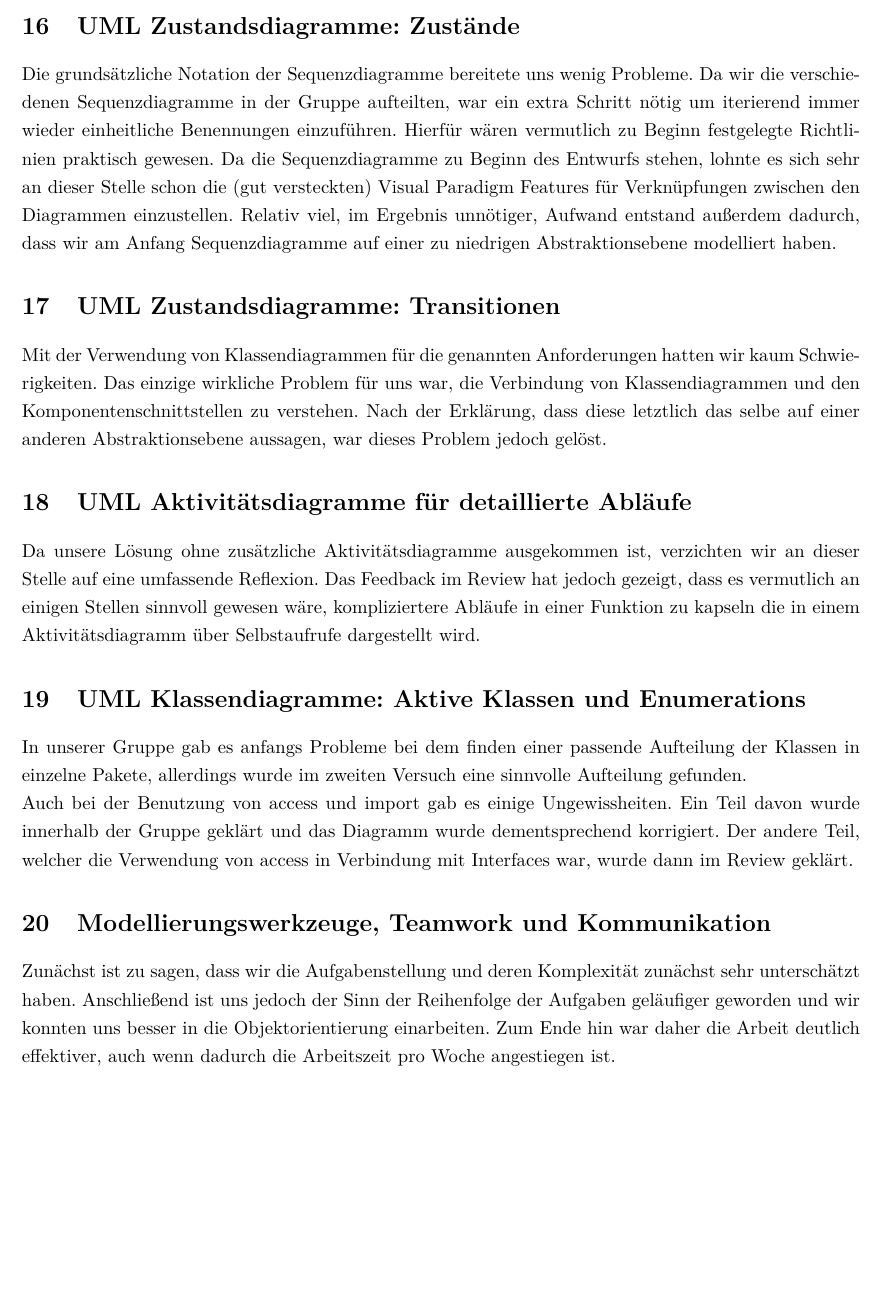
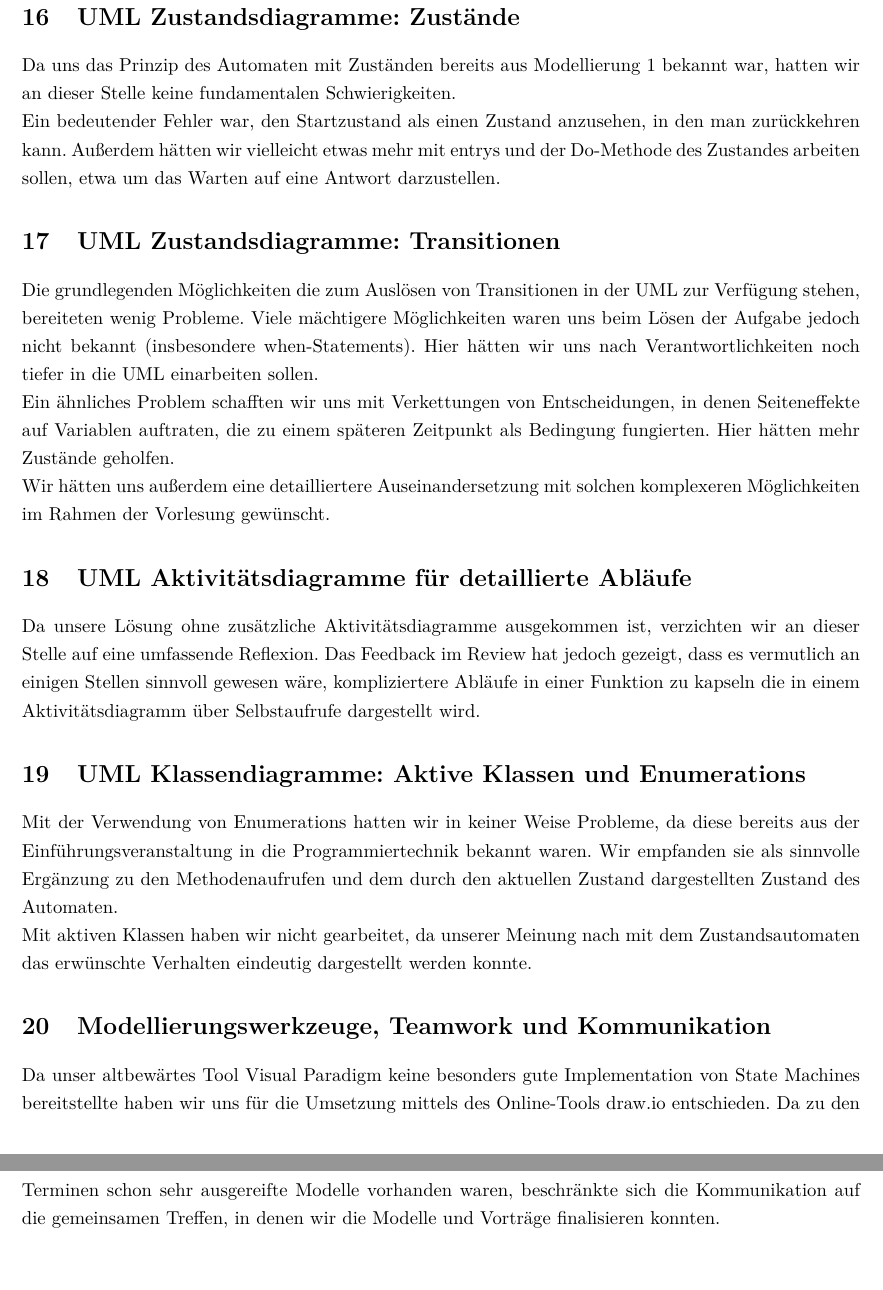
Before and after one commit to WorldofJARcraft/Modellierung-2-Analyse, a LaTeX document (StateMachine-Projekt/Reflexion/mod2_2018_reflexion_statemachine_gruppe3.tex): part of page 2 of 2 before the commit and two parts of pages 2 and 3 of 3 after it, the two joined at a grey line, cut so that both start at the same text, the shorter picture padded with empty space. Compiled offline with pdfLaTeX; the source files are stored in an older character set and shown here as Unicode; an older LaTeX class or package is replaced by its successor.

Commit message:
Reflexion fertig.

```diff
--- a/StateMachine-Projekt/Reflexion/mod2_2018_reflexion_entwurf_gruppe3.tex
+++ b/StateMachine-Projekt/Reflexion/mod2_2018_reflexion_statemachine_gruppe3.tex
@@ -71,19 +71,25 @@
 \setcounter{section}{15}
 
 \section{UML Zustandsdiagramme: Zustände}
-Die grundsätzliche Notation der Sequenzdiagramme bereitete uns wenig Probleme. Da wir die verschiedenen Sequenzdiagramme in der Gruppe aufteilten, war ein extra Schritt nötig um iterierend immer wieder einheitliche Benennungen einzuführen. Hierfür wären vermutlich zu Beginn festgelegte Richtlinien praktisch gewesen. Da die Sequenzdiagramme zu Beginn des Entwurfs stehen, lohnte es sich sehr an dieser Stelle schon die (gut versteckten) Visual Paradigm Features für Verknüpfungen zwischen den Diagrammen einzustellen. Relativ viel, im Ergebnis unnötiger, Aufwand entstand außerdem dadurch, dass wir am Anfang Sequenzdiagramme auf einer zu niedrigen Abstraktionsebene modelliert haben.
+Da uns das Prinzip des Automaten mit Zuständen bereits aus Modellierung 1 bekannt war, hatten wir an dieser Stelle keine fundamentalen Schwierigkeiten.\\
+Ein bedeutender Fehler war, den Startzustand als einen Zustand anzusehen, in den man zurückkehren kann. Außerdem hätten wir vielleicht etwas mehr mit entrys und der Do-Methode des Zustandes arbeiten sollen, etwa um das Warten auf eine Antwort darzustellen.
 
 \section{UML Zustandsdiagramme: Transitionen}
-Mit der Verwendung von Klassendiagrammen für die genannten Anforderungen hatten wir kaum Schwierigkeiten. Das einzige wirkliche Problem für uns war, die Verbindung von Klassendiagrammen und den Komponentenschnittstellen zu verstehen. Nach der Erklärung, dass diese letztlich das selbe auf einer anderen Abstraktionsebene aussagen, war dieses Problem jedoch gelöst.
+Die grundlegenden Möglichkeiten die zum Auslösen von Transitionen in der UML zur Verfügung stehen, bereiteten wenig Probleme.
+Viele mächtigere Möglichkeiten waren uns beim Lösen der Aufgabe jedoch nicht bekannt (insbesondere when-Statements). Hier hätten wir uns nach Verantwortlichkeiten noch tiefer in die UML einarbeiten sollen.\\
+Ein ähnliches Problem schafften wir uns mit Verkettungen von Entscheidungen, in denen Seiteneffekte auf Variablen auftraten, die zu einem späteren Zeitpunkt als Bedingung fungierten. Hier hätten mehr Zustände geholfen.\\
+Wir hätten uns außerdem eine detailliertere Auseinandersetzung mit solchen komplexeren Möglichkeiten im Rahmen der Vorlesung gewünscht.
+
 
 \section{UML Aktivitätsdiagramme für detaillierte Abläufe}
 Da unsere Lösung ohne zusätzliche Aktivitätsdiagramme ausgekommen ist, verzichten wir an dieser Stelle auf eine umfassende Reflexion. Das Feedback im Review hat jedoch gezeigt, dass es vermutlich an einigen Stellen sinnvoll gewesen wäre, kompliziertere Abläufe in einer Funktion zu kapseln die in einem Aktivitätsdiagramm über Selbstaufrufe dargestellt wird.
 
 \section{UML Klassendiagramme: Aktive Klassen und Enumerations}
-In unserer Gruppe gab es anfangs Probleme bei dem finden einer passende Aufteilung der Klassen in einzelne Pakete, allerdings wurde im zweiten Versuch eine sinnvolle Aufteilung gefunden. \\
-Auch bei der Benutzung von access und import gab es einige Ungewissheiten. Ein Teil davon wurde innerhalb der Gruppe geklärt und das Diagramm wurde dementsprechend korrigiert. Der andere Teil, welcher die Verwendung von access in Verbindung mit Interfaces war, wurde dann im Review geklärt.
+Mit der Verwendung von Enumerations hatten wir in keiner Weise Probleme, da diese bereits aus der Einführungsveranstaltung in die Programmiertechnik bekannt waren. Wir empfanden sie als sinnvolle Ergänzung zu den Methodenaufrufen und dem durch den aktuellen Zustand dargestellten Zustand des Automaten.\\
+Mit aktiven Klassen haben wir nicht gearbeitet, da unserer Meinung nach mit dem Zustandsautomaten das erwünschte Verhalten eindeutig dargestellt werden konnte.
 
 \section{Modellierungswerkzeuge, Teamwork und Kommunikation}
-Zunächst ist zu sagen, dass wir die Aufgabenstellung und deren Komplexität zunächst sehr unterschätzt haben. Anschließend ist uns jedoch der Sinn der Reihenfolge der Aufgaben geläufiger geworden und wir konnten uns besser in die Objektorientierung einarbeiten. Zum Ende hin war daher die Arbeit deutlich effektiver, auch wenn dadurch die Arbeitszeit pro Woche angestiegen ist.
+Da unser altbewärtes Tool Visual Paradigm keine besonders gute Implementation von State Machines bereitstellte haben wir uns für die Umsetzung mittels des Online-Tools draw.io entschieden. Da zu den Terminen schon sehr ausgereifte Modelle vorhanden waren, beschränkte sich die Kommunikation auf die gemeinsamen Treffen, in denen wir die Modelle und Vorträge finalisieren konnten.
+
 
 \end{document}
```
Also changed, not shown: StateMachine-Projekt/Reflexion/Deckblatt.tex (+1 -1 lines), StateMachine-Projekt/Reflexion/Deckblatt.pdf, StateMachine-Projekt/Reflexion/mod2_2018_reflexion_entwurf_gruppe3.pdf, StateMachine-Projekt/Reflexion/mod2_2018_reflexion_statemachine_gruppe3.pdf (added), 1 other file.
